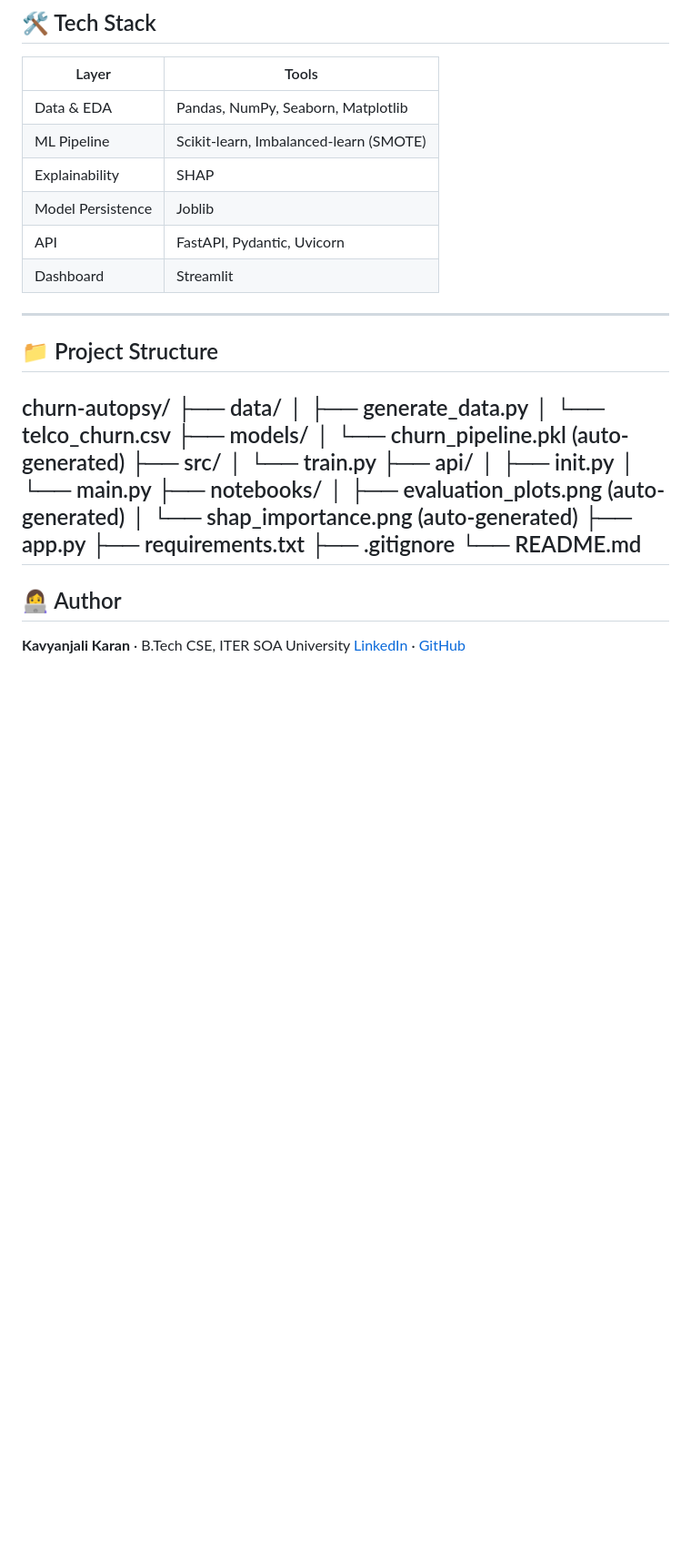
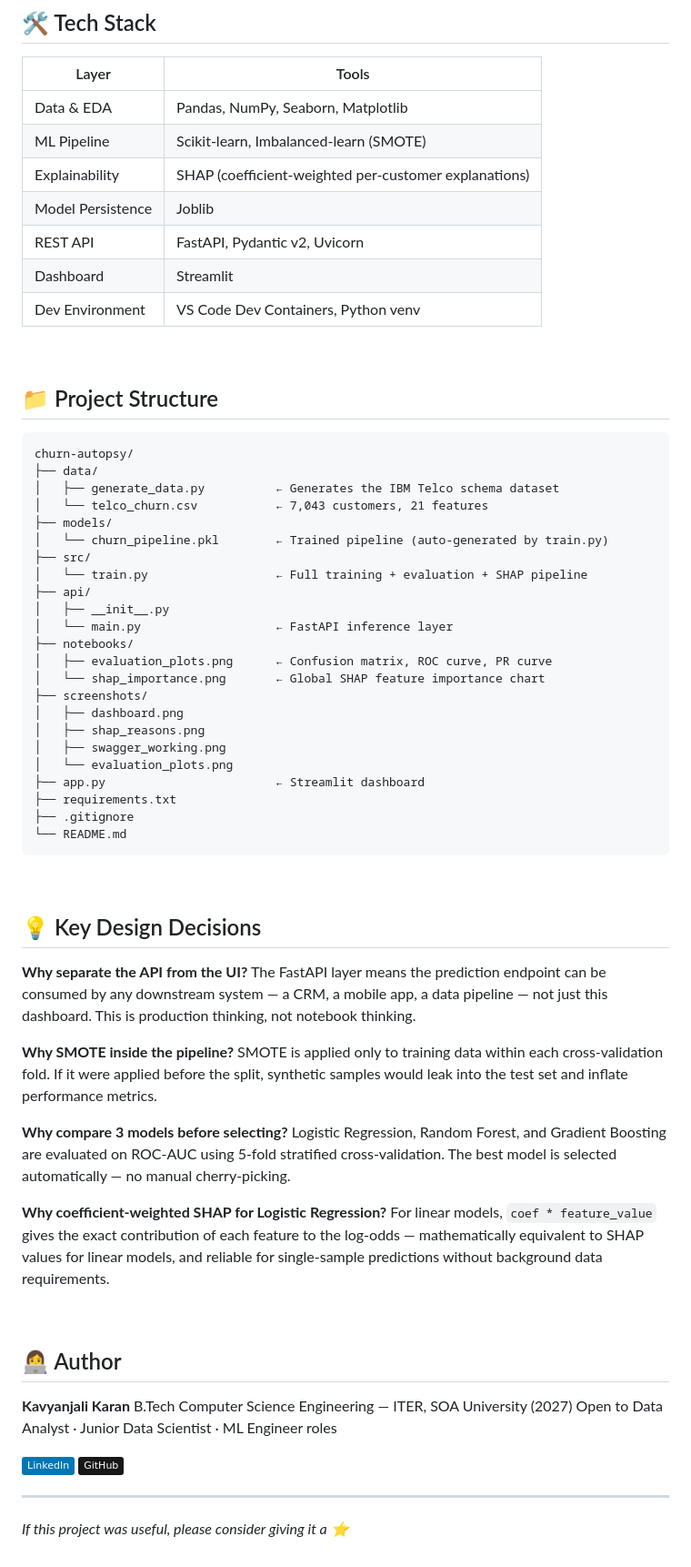
Before and after one commit to kavyanjali-karan/customer-retention-intelligence-platform, a Markdown page: README.md, the part around one of its changes. Shown at 91% size. Rendered like a GitHub page; badges without logos; blank space fills up the shorter version.

Commit message:
Rewrite README for the churn prediction app

````diff
--- a/README.md
+++ b/README.md
@@ -116,35 +217,69 @@ curl -X POST http://localhost:8000/predict \
 |-------|-------|
 | Data & EDA | Pandas, NumPy, Seaborn, Matplotlib |
 | ML Pipeline | Scikit-learn, Imbalanced-learn (SMOTE) |
-| Explainability | SHAP |
+| Explainability | SHAP (coefficient-weighted per-customer explanations) |
 | Model Persistence | Joblib |
-| API | FastAPI, Pydantic, Uvicorn |
+| REST API | FastAPI, Pydantic v2, Uvicorn |
 | Dashboard | Streamlit |
+| Dev Environment | VS Code Dev Containers, Python venv |
+
+<br>
+
+## 📁 Project Structure
+
+```
+churn-autopsy/
+├── data/
+│   ├── generate_data.py          ← Generates the IBM Telco schema dataset
+│   └── telco_churn.csv           ← 7,043 customers, 21 features
+├── models/
+│   └── churn_pipeline.pkl        ← Trained pipeline (auto-generated by train.py)
+├── src/
+│   └── train.py                  ← Full training + evaluation + SHAP pipeline
+├── api/
+│   ├── __init__.py
+│   └── main.py                   ← FastAPI inference layer
+├── notebooks/
+│   ├── evaluation_plots.png      ← Confusion matrix, ROC curve, PR curve
+│   └── shap_importance.png       ← Global SHAP feature importance chart
+├── screenshots/
+│   ├── dashboard.png
+│   ├── shap_reasons.png
+│   ├── swagger_working.png
+│   └── evaluation_plots.png
+├── app.py                        ← Streamlit dashboard
+├── requirements.txt
+├── .gitignore
+└── README.md
+```
+
+<br>
+
+## 💡 Key Design Decisions
+
+**Why separate the API from the UI?**
+The FastAPI layer means the prediction endpoint can be consumed by any downstream system — a CRM, a mobile app, a data pipeline — not just this dashboard. This is production thinking, not notebook thinking.
+
+**Why SMOTE inside the pipeline?**
+SMOTE is applied only to training data within each cross-validation fold. If it were applied before the split, synthetic samples would leak into the test set and inflate performance metrics.
+
+**Why compare 3 models before selecting?**
+Logistic Regression, Random Forest, and Gradient Boosting are evaluated on ROC-AUC using 5-fold stratified cross-validation. The best model is selected automatically — no manual cherry-picking.
+
+**Why coefficient-weighted SHAP for Logistic Regression?**
+For linear models, `coef * feature_value` gives the exact contribution of each feature to the log-odds — mathematically equivalent to SHAP values for linear models, and reliable for single-sample predictions without background data requirements.
+
+<br>
+
+## 👩‍💻 Author
+
+**Kavyanjali Karan**
+B.Tech Computer Science Engineering — ITER, SOA University (2027)
+Open to Data Analyst · Junior Data Scientist · ML Engineer roles
+
+[![LinkedIn](https://img.shields.io/badge/LinkedIn-0077B5?style=flat&logo=linkedin&logoColor=white)](https://linkedin.com/in/kavyanjali-karan)
+[![GitHub](https://img.shields.io/badge/GitHub-181717?style=flat&logo=github&logoColor=white)](https://github.com/karankavyanjali77-sys)
 
 ---
 
-## 📁 Project Structure
-churn-autopsy/
-├── data/
-│   ├── generate_data.py
-│   └── telco_churn.csv
-├── models/
-│   └── churn_pipeline.pkl      (auto-generated)
-├── src/
-│   └── train.py
-├── api/
-│   ├── init.py
-│   └── main.py
-├── notebooks/
-│   ├── evaluation_plots.png    (auto-generated)
-│   └── shap_importance.png     (auto-generated)
-├── app.py
-├── requirements.txt
-├── .gitignore
-└── README.md
----
-
-## 👩‍💻 Author
-
-**Kavyanjali Karan** · B.Tech CSE, ITER SOA University
-[LinkedIn](https://linkedin.com/in/kavyanjali-karan) · [GitHub](https://github.com/karankavyanjali77-sys)
+*If this project was useful, please consider giving it a ⭐*
````
Also changed, not shown: other parts of README.md (+179 -78 lines).
